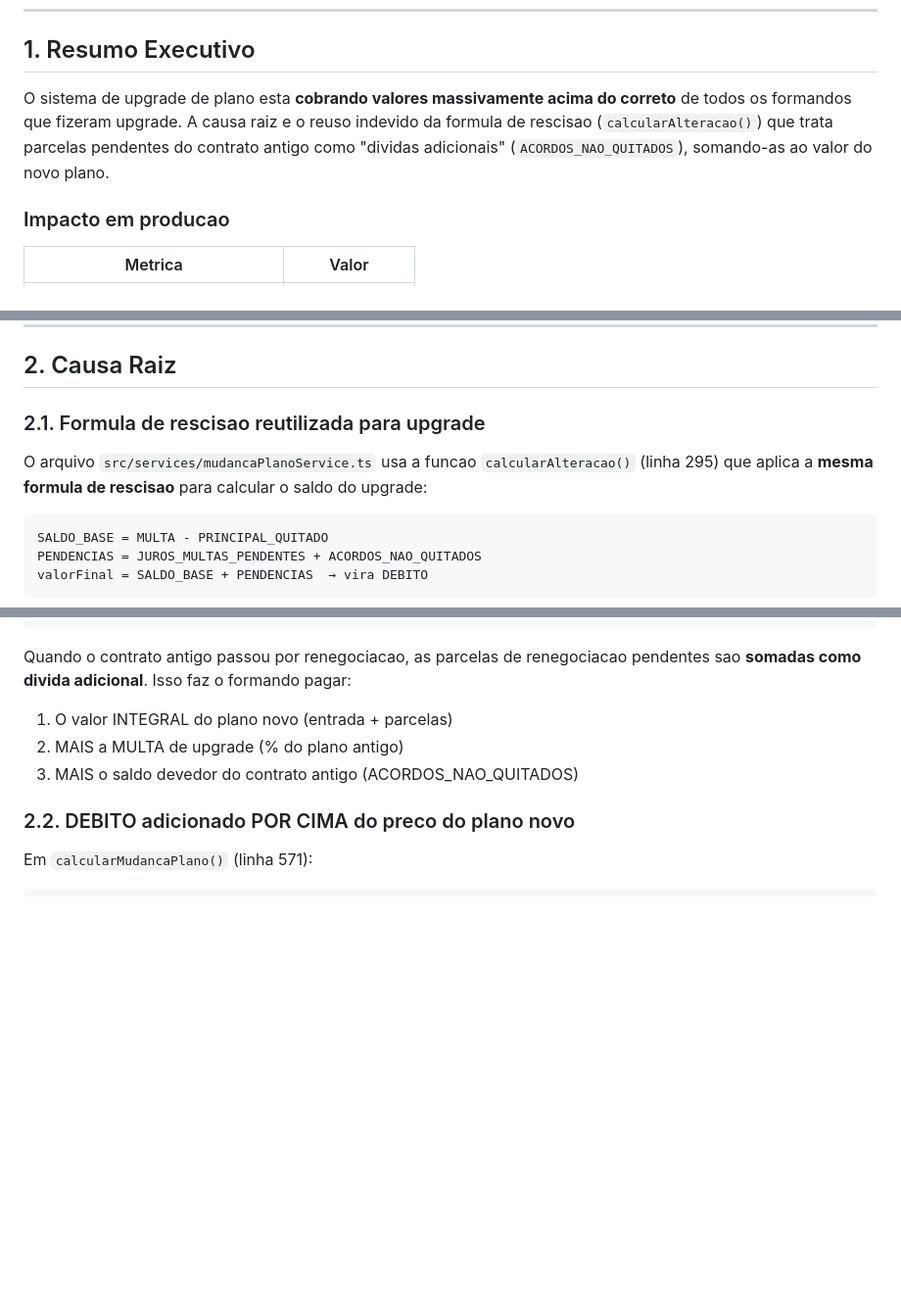
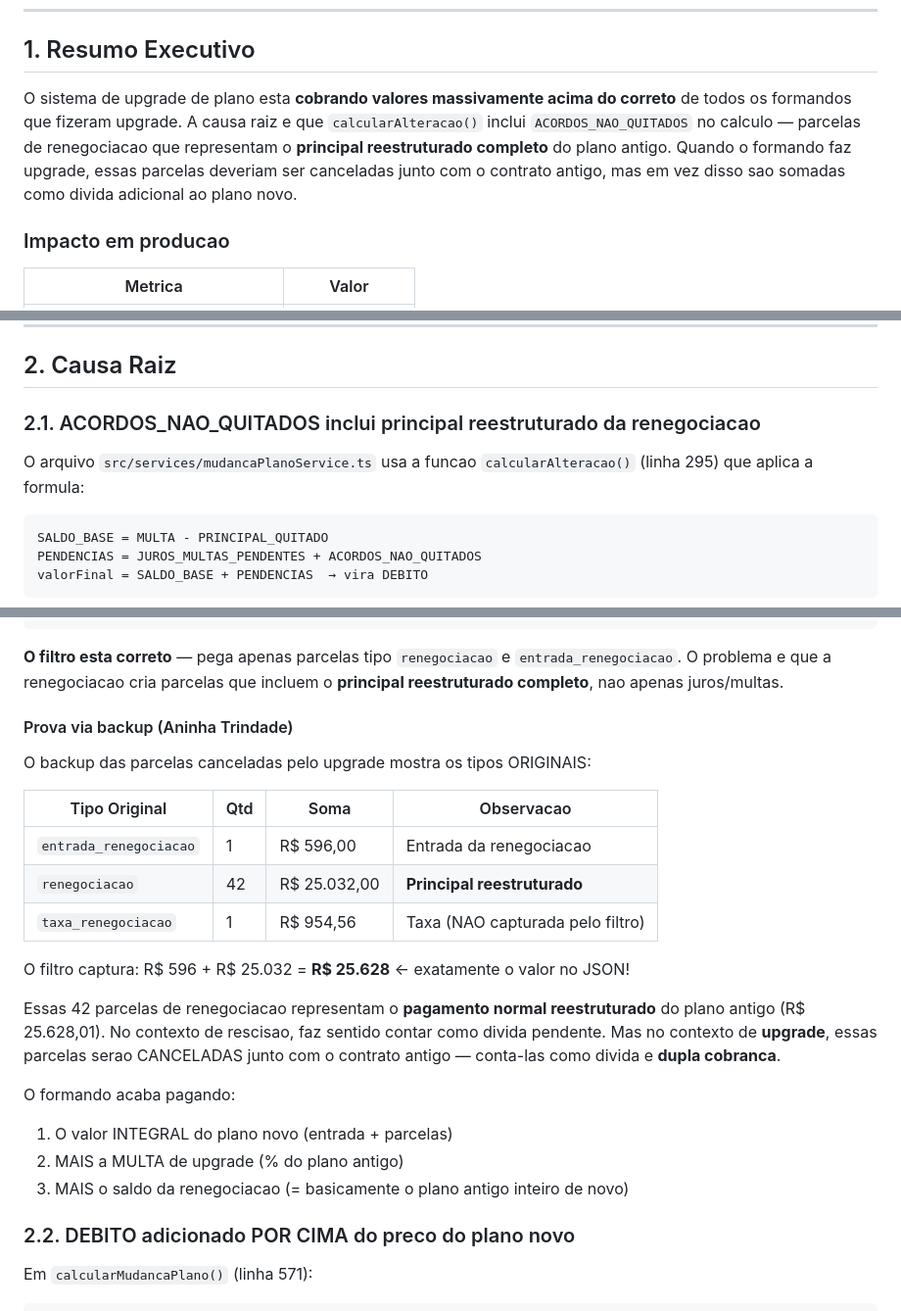
Before and after one commit to lucasaugustodev/relatorios-hub, a Markdown page: docs/analise-bug-399995-upgrade-plano.md, 3 parts joined by grey strips. Shown at 98% size. Drawn GitHub-style; blank space fills up the shorter version.

````diff
--- a/docs/analise-bug-399995-upgrade-plano.md
+++ b/docs/analise-bug-399995-upgrade-plano.md
@@ -9,7 +9,7 @@
 
 ## 1. Resumo Executivo
 
-O sistema de upgrade de plano esta **cobrando valores massivamente acima do correto** de todos os formandos que fizeram upgrade. A causa raiz e o reuso indevido da formula de rescisao (`calcularAlteracao()`) que trata parcelas pendentes do contrato antigo como "dividas adicionais" (`ACORDOS_NAO_QUITADOS`), somando-as ao valor do novo plano.
+O sistema de upgrade de plano esta **cobrando valores massivamente acima do correto** de todos os formandos que fizeram upgrade. A causa raiz e que `calcularAlteracao()` inclui `ACORDOS_NAO_QUITADOS` no calculo — parcelas de renegociacao que representam o **principal reestruturado completo** do plano antigo. Quando o formando faz upgrade, essas parcelas deveriam ser canceladas junto com o contrato antigo, mas em vez disso sao somadas como divida adicional ao plano novo.
 
 ### Impacto em producao
 
@@ -26,9 +26,9 @@ O sistema de upgrade de plano esta **cobrando valores massivamente acima do corr
 
 ## 2. Causa Raiz
 
-### 2.1. Formula de rescisao reutilizada para upgrade
+### 2.1. ACORDOS_NAO_QUITADOS inclui principal reestruturado da renegociacao
 
-O arquivo `src/services/mudancaPlanoService.ts` usa a funcao `calcularAlteracao()` (linha 295) que aplica a **mesma formula de rescisao** para calcular o saldo do upgrade:
+O arquivo `src/services/mudancaPlanoService.ts` usa a funcao `calcularAlteracao()` (linha 295) que aplica a formula:
 
 ```
 SALDO_BASE = MULTA - PRINCIPAL_QUITADO
@@ -53,10 +53,26 @@ const ACORDOS_NAO_QUITADOS = (parcelas || [])
   }, 0);
 ```
 
-Quando o contrato antigo passou por renegociacao, as parcelas de renegociacao pendentes sao **somadas como divida adicional**. Isso faz o formando pagar:
+**O filtro esta correto** — pega apenas parcelas tipo `renegociacao` e `entrada_renegociacao`. O problema e que a renegociacao cria parcelas que incluem o **principal reestruturado completo**, nao apenas juros/multas.
+
+#### Prova via backup (Aninha Trindade)
+
+O backup das parcelas canceladas pelo upgrade mostra os tipos ORIGINAIS:
+
+| Tipo Original | Qtd | Soma | Observacao |
+|---|---|---|---|
+| `entrada_renegociacao` | 1 | R$ 596,00 | Entrada da renegociacao |
+| `renegociacao` | 42 | R$ 25.032,00 | **Principal reestruturado** |
+| `taxa_renegociacao` | 1 | R$ 954,56 | Taxa (NAO capturada pelo filtro) |
+
+O filtro captura: R$ 596 + R$ 25.032 = **R$ 25.628** ← exatamente o valor no JSON!
+
+Essas 42 parcelas de renegociacao representam o **pagamento normal reestruturado** do plano antigo (R$ 25.628,01). No contexto de rescisao, faz sentido contar como divida pendente. Mas no contexto de **upgrade**, essas parcelas serao CANCELADAS junto com o contrato antigo — conta-las como divida e **dupla cobranca**.
+
+O formando acaba pagando:
 1. O valor INTEGRAL do plano novo (entrada + parcelas)
 2. MAIS a MULTA de upgrade (% do plano antigo)
-3. MAIS o saldo devedor do contrato antigo (ACORDOS_NAO_QUITADOS)
+3. MAIS o saldo da renegociacao (= basicamente o plano antigo inteiro de novo)
 
 ### 2.2. DEBITO adicionado POR CIMA do preco do plano novo
 
````
Also changed, not shown: other parts of docs/analise-bug-399995-upgrade-plano.md (+48 -27 lines).
